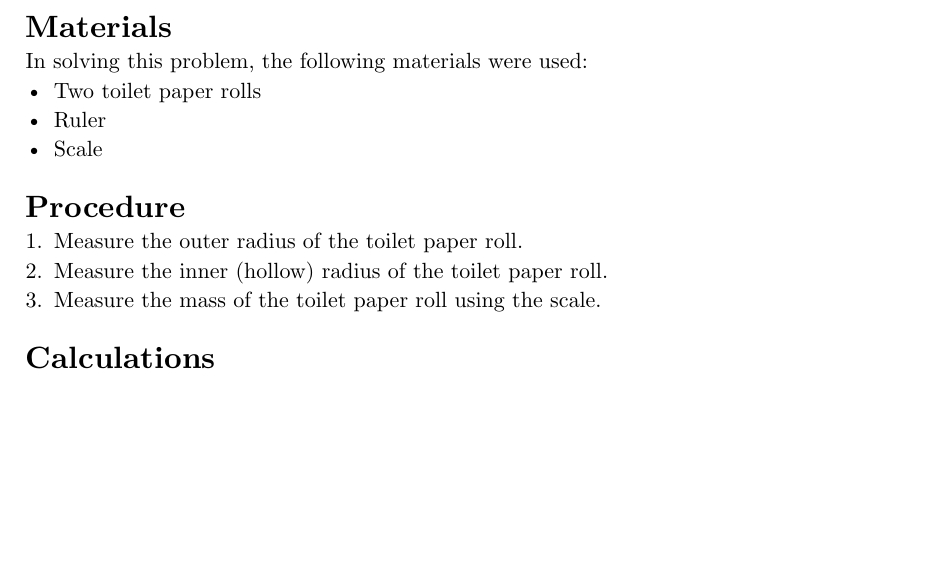
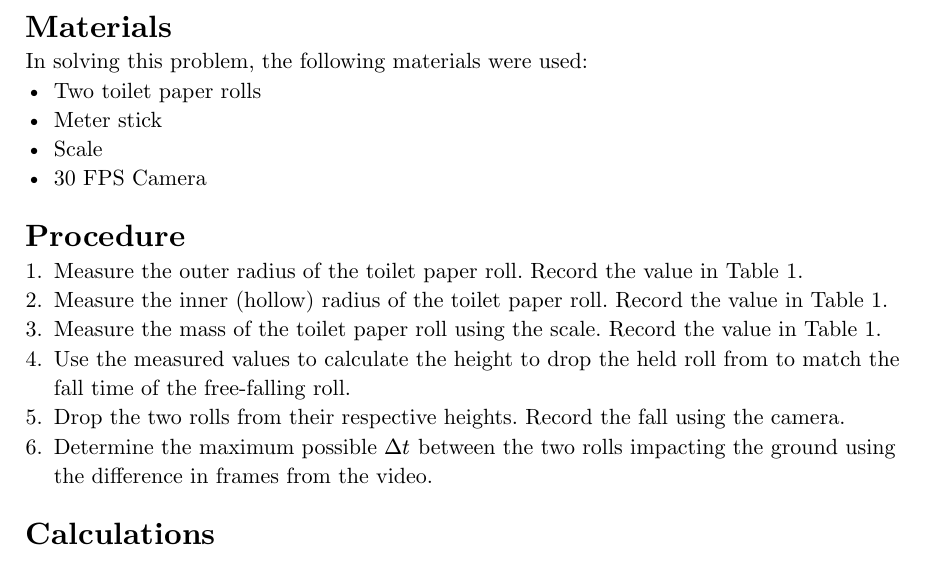
Before and after one commit to adam-zhang-lcps/papers, a Typst document (toilet-paper-challenge-problem.typ): part of page 1 of 4, cut so that both start at the same text, the shorter picture padded with empty space. Compiled offline with Typst 0.15.

Commit message:
toilet paper challenge: procedure
Let me cook 🍳

```diff
--- a/toilet-paper-challenge-problem.typ
+++ b/toilet-paper-challenge-problem.typ
@@ -18,14 +18,17 @@ heights.
 = Materials
 In solving this problem, the following materials were used:
 - Two toilet paper rolls
-- Ruler
+- Meter stick
 - Scale
+- 30 FPS Camera
 
 = Procedure
-// TODO
-+ Measure the outer radius of the toilet paper roll.
-+ Measure the inner (hollow) radius of the toilet paper roll.
-+ Measure the mass of the toilet paper roll using the scale.
++ Measure the outer radius of the toilet paper roll. Record the value in @measurements.
++ Measure the inner (hollow) radius of the toilet paper roll. Record the value in @measurements.
++ Measure the mass of the toilet paper roll using the scale. Record the value in @measurements.
++ Use the measured values to calculate the height to drop the held roll from to match the fall time of the free-falling roll.
++ Drop the two rolls from their respective heights. Record the fall using the camera.
++ Determine the maximum possible $Delta t$ between the two rolls impacting the ground using the difference in frames from the video.
 
 = Calculations
 == Part 1
```
Also changed, not shown: toilet-paper-challenge-problem.typ (2 more changed lines).
